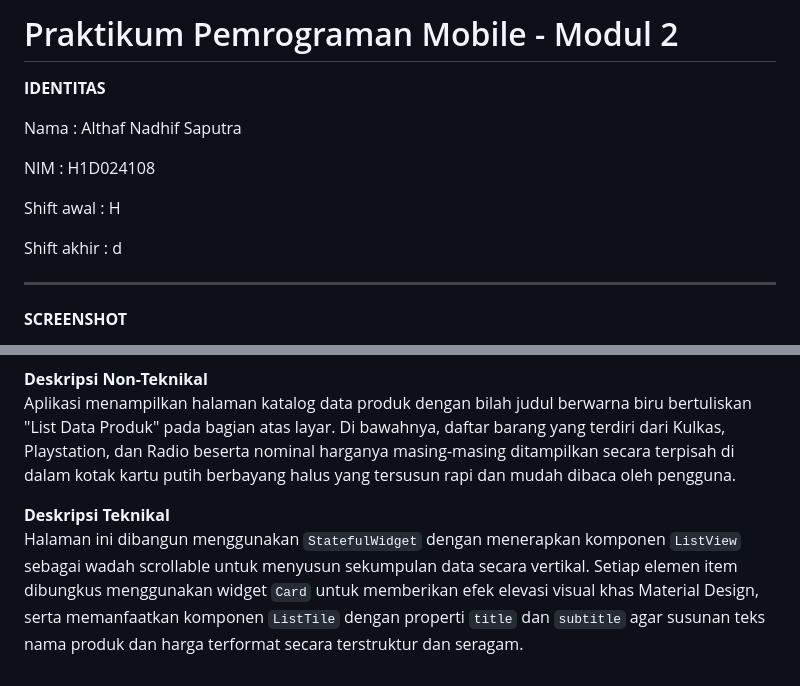
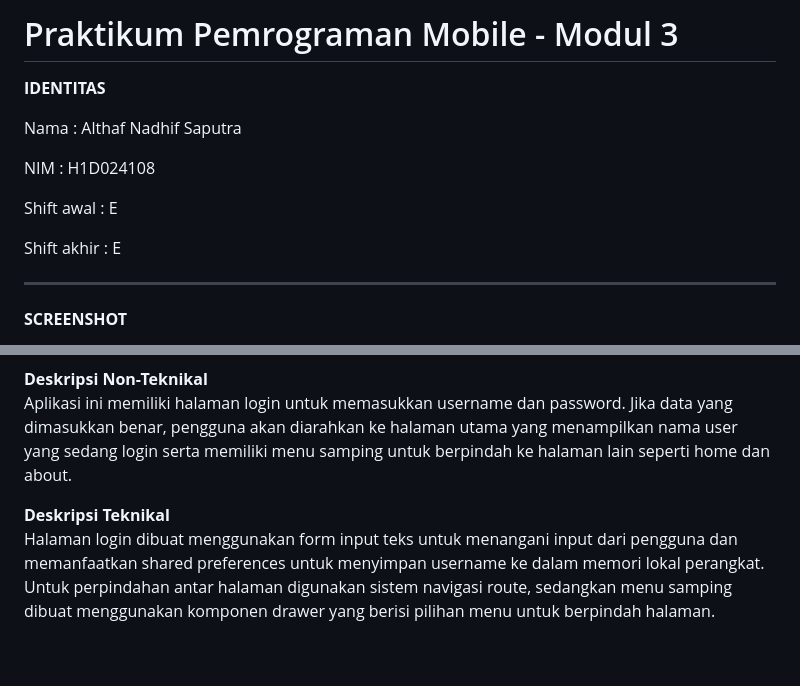
Before and after one commit to N4thaf/H1D024108_PraktikumMobileFlutter, a Markdown page: flutter_application_1/README.md, 2 parts joined by grey strips. GitHub-like rendering.

```diff
--- a/flutter_application_1/README.md
+++ b/flutter_application_1/README.md
@@ -1,4 +1,4 @@
-# Praktikum Pemrograman Mobile - Modul 2
+# Praktikum Pemrograman Mobile - Modul 3
 
 **IDENTITAS**
 
@@ -6,9 +6,9 @@ Nama : Althaf Nadhif Saputra
 
 NIM : H1D024108
 
-Shift awal : H
+Shift awal : E
 
-Shift akhir : d
+Shift akhir : E
 
 ---
 
@@ -19,7 +23,7 @@ Shift akhir : d
 </p>
 
 **Deskripsi Non-Teknikal**
-Aplikasi menampilkan halaman katalog data produk dengan bilah judul berwarna biru bertuliskan "List Data Produk" pada bagian atas layar. Di bawahnya, daftar barang yang terdiri dari Kulkas, Playstation, dan Radio beserta nominal harganya masing-masing ditampilkan secara terpisah di dalam kotak kartu putih berbayang halus yang tersusun rapi dan mudah dibaca oleh pengguna.
+Aplikasi ini memiliki halaman login untuk memasukkan username dan password. Jika data yang dimasukkan benar, pengguna akan diarahkan ke halaman utama yang menampilkan nama user yang sedang login serta memiliki menu samping untuk berpindah ke halaman lain seperti home dan about.
 
 **Deskripsi Teknikal**
-Halaman ini dibangun menggunakan `StatefulWidget` dengan menerapkan komponen `ListView` sebagai wadah scrollable untuk menyusun sekumpulan data secara vertikal. Setiap elemen item dibungkus menggunakan widget `Card` untuk memberikan efek elevasi visual khas Material Design, serta memanfaatkan komponen `ListTile` dengan properti `title` dan `subtitle` agar susunan teks nama produk dan harga terformat secara terstruktur dan seragam.
+Halaman login dibuat menggunakan form input teks untuk menangani input dari pengguna dan memanfaatkan shared preferences untuk menyimpan username ke dalam memori lokal perangkat. Untuk perpindahan antar halaman digunakan sistem navigasi route, sedangkan menu samping dibuat menggunakan komponen drawer yang berisi pilihan menu untuk berpindah halaman.
```
Also changed, not shown: other parts of flutter_application_1/README.md (+5 -1 lines), README.md (+8 -4 lines), flutter_application_1/screenshots/home_sidemenu.png (added), flutter_application_1/screenshots/login.png (added), screenshots/home_sidemenu.png (added), screenshots/login.png (added), 10 other files.
